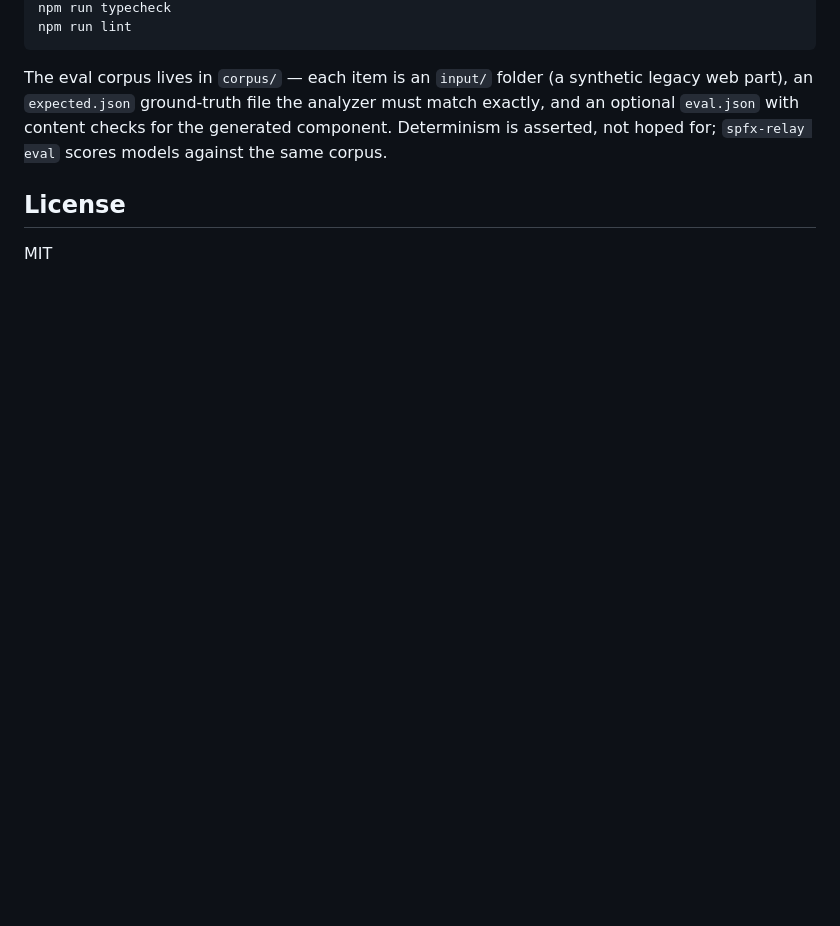
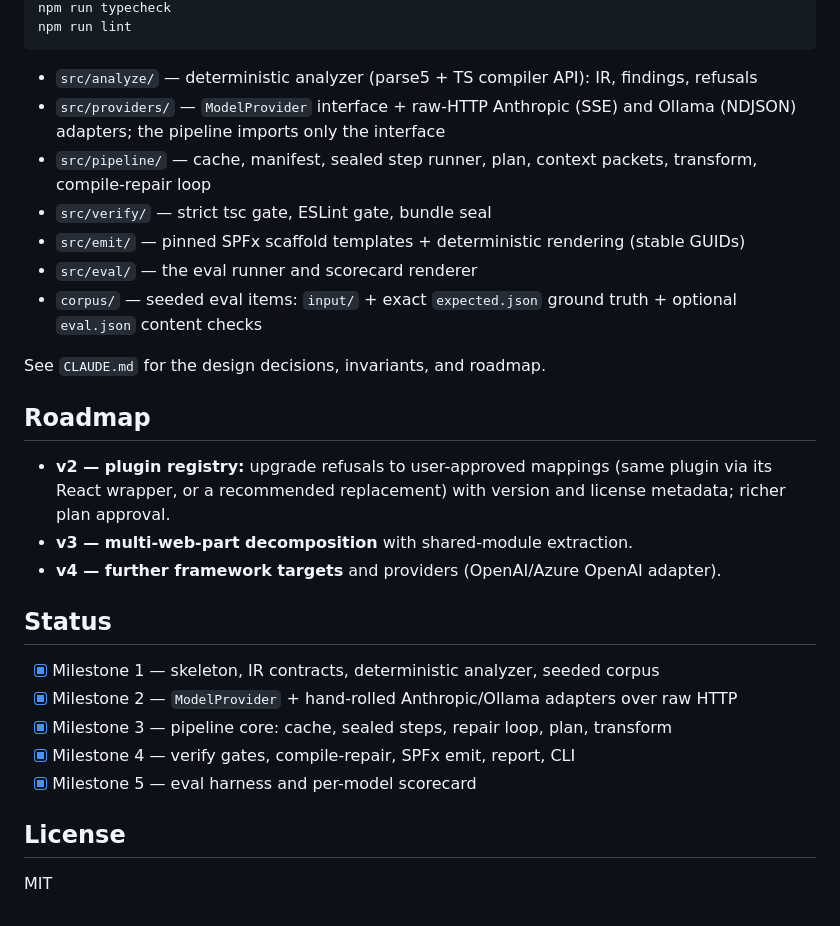
Before and after one commit to saiteja5437/spfx-relay, a Markdown page: README.md, the part around one of its changes. Drawn GitHub-style; blank space fills up the shorter version.

````diff
--- a/README.md
+++ b/README.md
@@ -71,10 +132,34 @@ npm run typecheck
 npm run lint
 ```
 
-The eval corpus lives in `corpus/` — each item is an `input/` folder (a synthetic legacy
-web part), an `expected.json` ground-truth file the analyzer must match exactly, and an
-optional `eval.json` with content checks for the generated component. Determinism is
-asserted, not hoped for; `spfx-relay eval` scores models against the same corpus.
+- `src/analyze/` — deterministic analyzer (parse5 + TS compiler API): IR, findings, refusals
+- `src/providers/` — `ModelProvider` interface + raw-HTTP Anthropic (SSE) and Ollama (NDJSON)
+  adapters; the pipeline imports only the interface
+- `src/pipeline/` — cache, manifest, sealed step runner, plan, context packets, transform,
+  compile-repair loop
+- `src/verify/` — strict tsc gate, ESLint gate, bundle seal
+- `src/emit/` — pinned SPFx scaffold templates + deterministic rendering (stable GUIDs)
+- `src/eval/` — the eval runner and scorecard renderer
+- `corpus/` — seeded eval items: `input/` + exact `expected.json` ground truth + optional
+  `eval.json` content checks
+
+See `CLAUDE.md` for the design decisions, invariants, and roadmap.
+
+## Roadmap
+
+- **v2 — plugin registry:** upgrade refusals to user-approved mappings (same plugin via its
+  React wrapper, or a recommended replacement) with version and license metadata; richer
+  plan approval.
+- **v3 — multi-web-part decomposition** with shared-module extraction.
+- **v4 — further framework targets** and providers (OpenAI/Azure OpenAI adapter).
+
+## Status
+
+- [x] Milestone 1 — skeleton, IR contracts, deterministic analyzer, seeded corpus
+- [x] Milestone 2 — `ModelProvider` + hand-rolled Anthropic/Ollama adapters over raw HTTP
+- [x] Milestone 3 — pipeline core: cache, sealed steps, repair loop, plan, transform
+- [x] Milestone 4 — verify gates, compile-repair, SPFx emit, report, CLI
+- [x] Milestone 5 — eval harness and per-model scorecard
 
 ## License
 
````
Also changed, not shown: other parts of README.md (+104 -43 lines), CLAUDE.md (added, +83 -0 lines).
